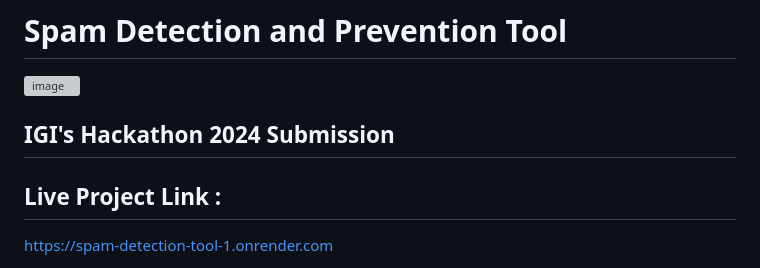
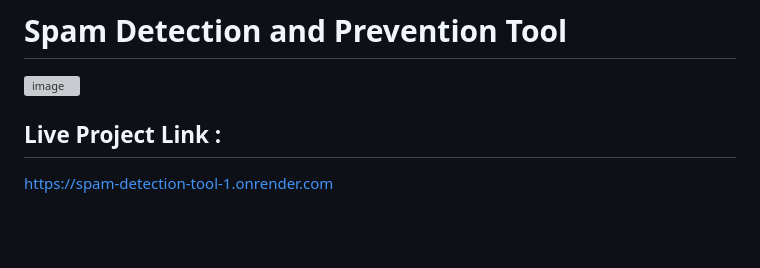
Before and after one commit to Blacksujit/Rakshak, a Markdown page: README.md, the part around the change. Drawn GitHub-style; blank space fills up the shorter version; grey boxes are pictures that could not be loaded.

```diff
--- a/README.md
+++ b/README.md
@@ -3,9 +3,6 @@
 
 
 ![image](https://github.com/Blacksujit/spam-detection-tool/assets/148805811/71601375-72b0-4d45-b853-deebecbc8fd2)
-
-
-## IGI's Hackathon 2024 Submission
 
 
 ## Live Project Link :
```
